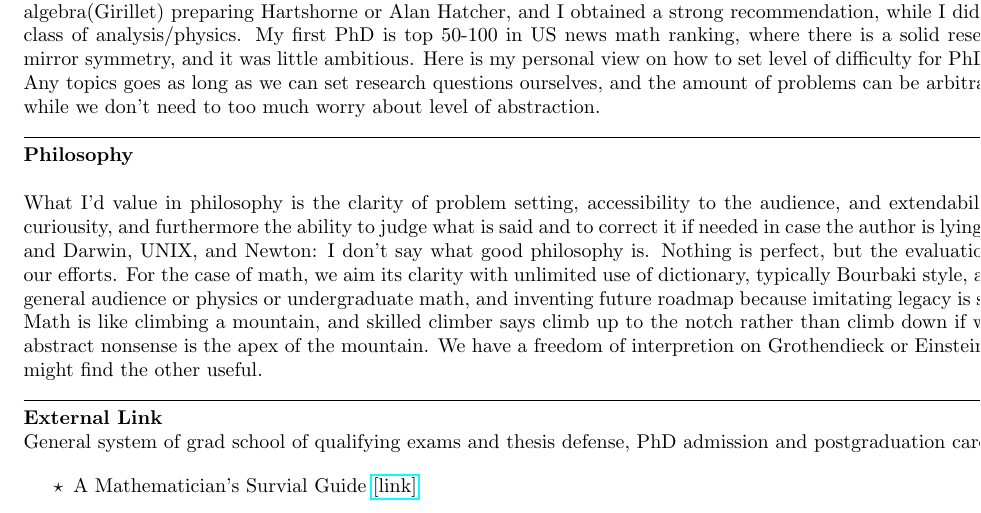
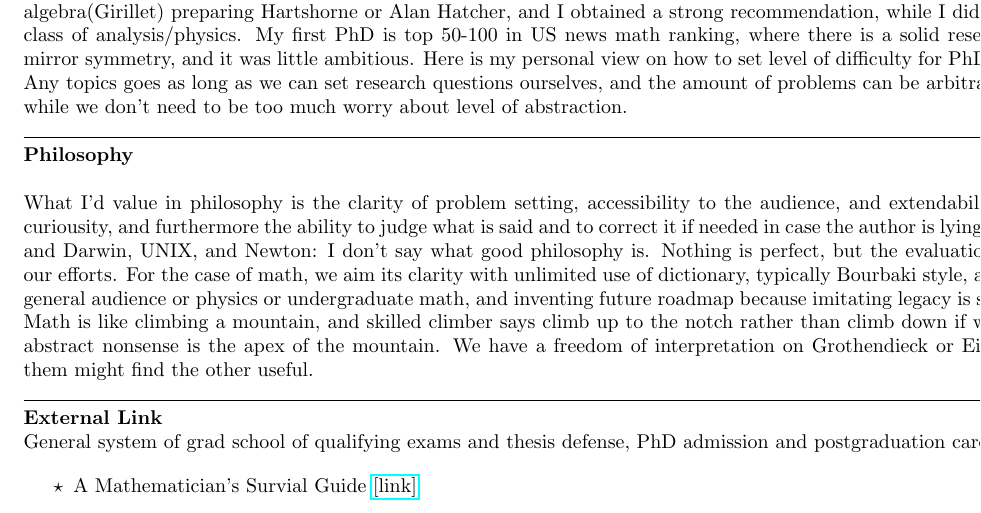
Before and after one commit to kojisunami/kojisunami.github.io, a LaTeX document (misc.tex): part of the page, cut so that both start at the same text. Compiled offline with pdfLaTeX.

Commit message:
uploading

```diff
--- a/misc.tex
+++ b/misc.tex
@@ -27,7 +27,7 @@ and I obtained a strong recommendation, while I didn't take much class of analys
 My first PhD is top 50-100 in US news math ranking, where there is a solid research group of mirror symmetry, and it was little ambitious.
 Here is my personal view on how to set level of difficulty for PhD dissertation:
 Any topics goes as long as we can set research questions ourselves, and the amount of problems can be arbitrarily shrinked,
-while we don't need to too much worry about level of abstraction.
+while we don't need to be too much worry about level of abstraction.
 
 
 \noindent\rule{\textwidth}{0.4pt}
@@ -42,7 +42,7 @@ and Darwin, UNIX, and Newton: I don't say what good philosophy is. Nothing is pe
 For the case of math, we aim its clarity with unlimited use of dictionary, typically Bourbaki style,
 accessibility to general audience or physics or undergraduate math, and inventing future roadmap because imitating legacy is simply boring.
 Math is like climbing a mountain, and skilled climber says climb up to the notch rather than climb down if we're lost,
-and abstract nonsense is the apex of the mountain. We have a freedom of interpretion on Grothendieck or Einstein,
+and abstract nonsense is the apex of the mountain. We have a freedom of interpretation on Grothendieck or Einstein,
 one of them might find the other useful.
 
 
```
Also changed, not shown: 1 other file.
